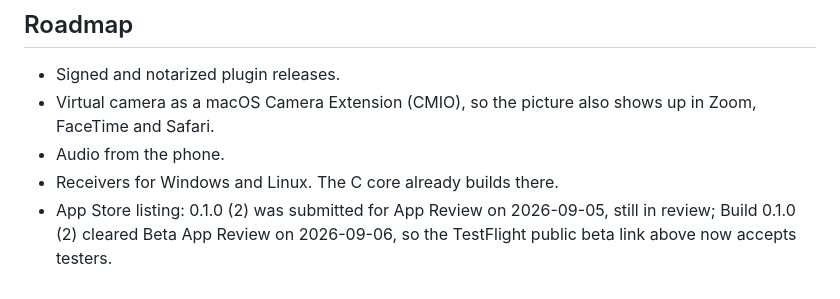
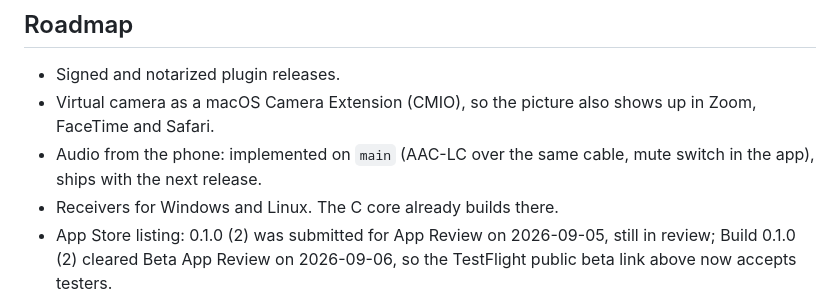
Before and after one commit to Kanevry/tethercam, a Markdown page: README.md, the part around the change. Rendered like a GitHub page.

Commit message:
docs: changelog for the audio feature and the Homebrew tap, roadmap and CLAUDE.md audio invariants
Co-Authored-By: Claude Fable 5.1 <noreply@anthropic.com>

```diff
--- a/README.md
+++ b/README.md
@@ -253,7 +253,7 @@ swift build -c release --package-path tools
 
 - Signed and notarized plugin releases.
 - Virtual camera as a macOS Camera Extension (CMIO), so the picture also shows up in Zoom, FaceTime and Safari.
-- Audio from the phone.
+- Audio from the phone: implemented on `main` (AAC-LC over the same cable, mute switch in the app), ships with the next release.
 - Receivers for Windows and Linux. The C core already builds there.
 - App Store listing: 0.1.0 (2) was submitted for App Review on 2026-09-05, still in review; Build 0.1.0 (2) cleared Beta App Review on 2026-09-06, so the TestFlight public beta link above now accepts testers.
 
```
Also changed, not shown: CHANGELOG.md (+20 -0 lines), CLAUDE.md (+4 -0 lines).
